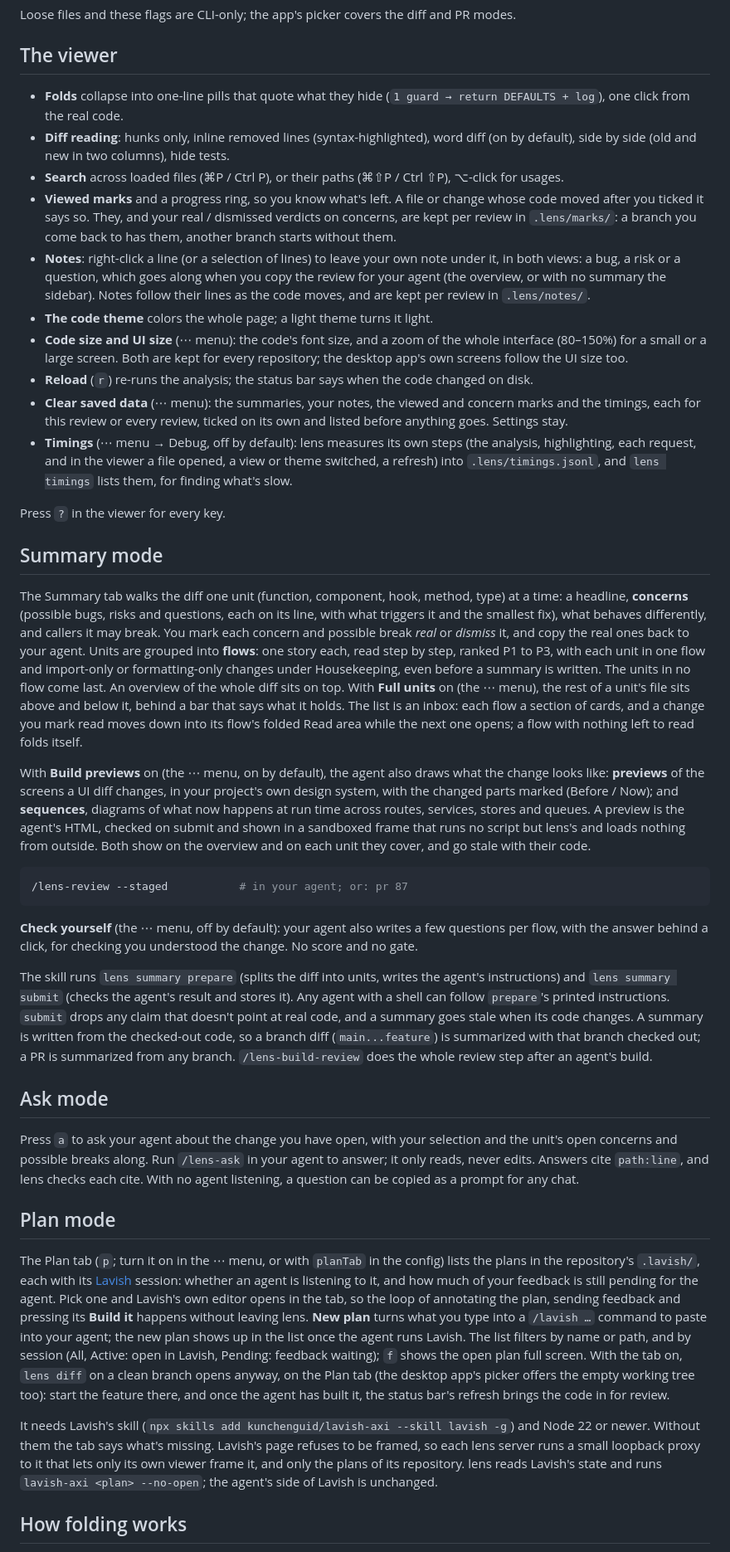
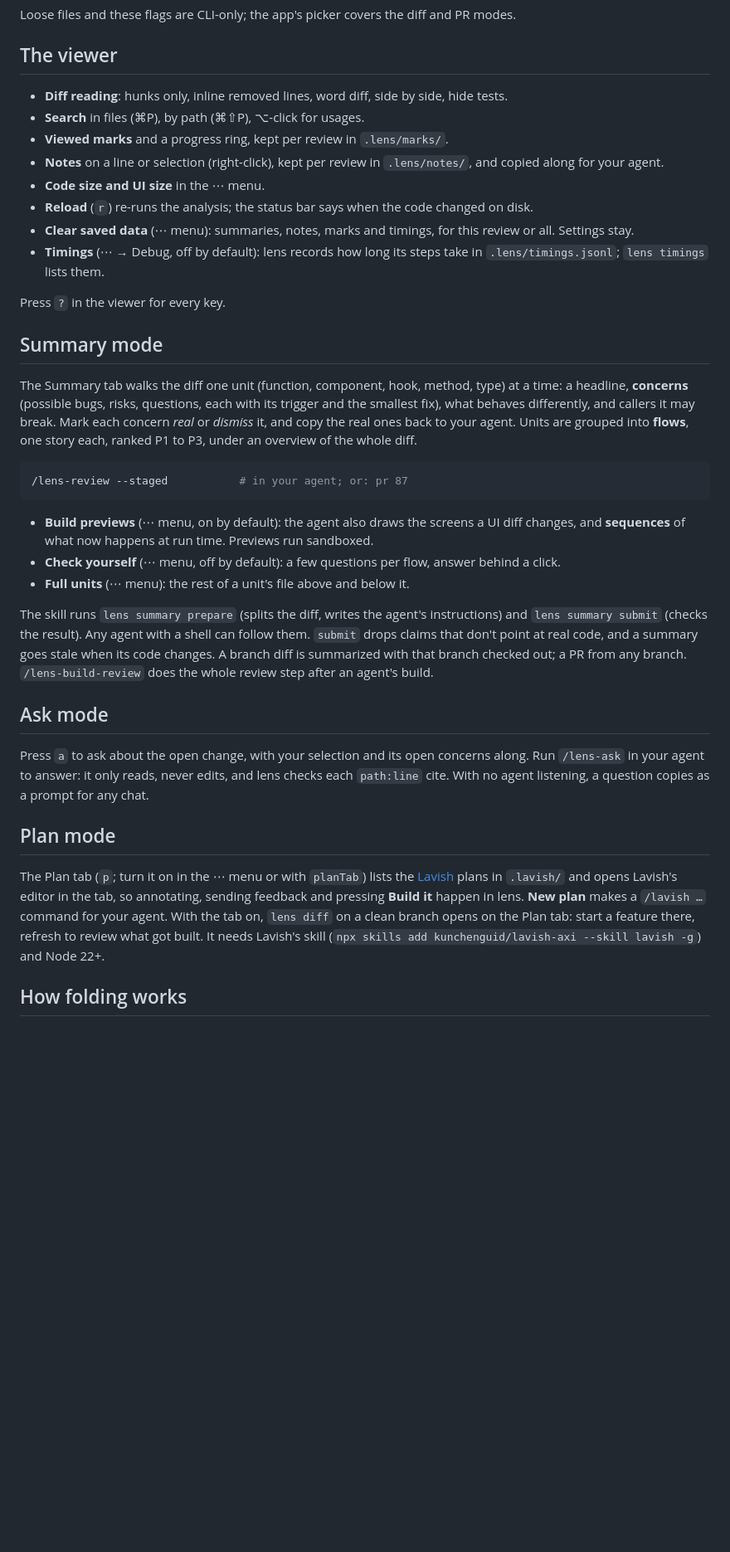
Before and after one commit to miha53cevic/lens, a Markdown page: README.md, the part around one of its changes. Shown at 83% size. Rendered like a GitHub page; blank space fills up the shorter version.

Commit message:
docs: a shorter README with a contents map and GIFs of the viewer

````diff
--- a/README.md
+++ b/README.md
@@ -88,89 +96,54 @@ Loose files and these flags are CLI-only; the app's picker covers the diff and P
 
 ## The viewer
 
-- **Folds** collapse into one-line pills that quote what they hide
-  (`1 guard → return DEFAULTS + log`), one click from the real code.
-- **Diff reading**: hunks only, inline removed lines (syntax-highlighted), word diff (on by default), side by side (old and new in two columns), hide tests.
-- **Search** across loaded files (⌘P / Ctrl P), or their paths (⌘⇧P / Ctrl ⇧P), ⌥-click for usages.
-- **Viewed marks** and a progress ring, so you know what's left. A file or change whose code moved
-  after you ticked it says so. They, and your real / dismissed verdicts on concerns, are kept per
-  review in `.lens/marks/`: a branch you come back to has them, another branch starts without them.
-- **Notes**: right-click a line (or a selection of lines) to leave your own note under it,
-  in both views: a bug, a risk or a question, which goes along when you copy the
-  review for your agent (the overview, or with no summary the sidebar). Notes follow their lines
-  as the code moves, and are kept per review in `.lens/notes/`.
-- **The code theme** colors the whole page; a light theme turns it light.
-- **Code size and UI size** (⋯ menu): the code's font size, and a zoom of the whole interface (80–150%) for a small or a large screen. Both are kept for every repository; the desktop app's own screens follow the UI size too.
+- **Diff reading**: hunks only, inline removed lines, word diff, side by side, hide tests.
+- **Search** in files (⌘P), by path (⌘⇧P), ⌥-click for usages.
+- **Viewed marks** and a progress ring, kept per review in `.lens/marks/`.
+- **Notes** on a line or selection (right-click), kept per review in `.lens/notes/`, and copied along for your agent.
+- **Code size and UI size** in the ⋯ menu.
 - **Reload** (`r`) re-runs the analysis; the status bar says when the code changed on disk.
-- **Clear saved data** (⋯ menu): the summaries, your notes, the viewed and concern marks and the timings, each
-  for this review or every review, ticked on its own and listed before anything goes. Settings stay.
-- **Timings** (⋯ menu → Debug, off by default): lens measures its own steps (the analysis, highlighting,
-  each request, and in the viewer a file opened, a view or theme switched, a refresh) into
-  `.lens/timings.jsonl`, and `lens timings` lists them, for finding what's slow.
+- **Clear saved data** (⋯ menu): summaries, notes, marks and timings, for this review or all. Settings stay.
+- **Timings** (⋯ → Debug, off by default): lens records how long its steps take in `.lens/timings.jsonl`; `lens timings` lists them.
 
 Press `?` in the viewer for every key.
 
 ## Summary mode
 
-The Summary tab walks the diff one unit (function, component, hook, method, type) at a
-time: a headline, **concerns** (possible bugs, risks and questions, each on its line, with
-what triggers it and the smallest fix), what behaves differently, and callers it may
-break. You mark each concern and possible break *real* or *dismiss* it, and copy the real
-ones back to your agent. Units are grouped into **flows**: one story each, read step by step, ranked P1 to
-P3, with each unit in one flow and import-only or formatting-only changes under
-Housekeeping, even before a summary is written. The units in no flow come last. An overview of the whole diff sits on top. With **Full units** on (the ⋯ menu),
-the rest of a unit's file sits above and below it, behind a bar that says what it holds.
-The list is an inbox: each flow a section of cards, and a change you mark read moves down into
-its flow's folded Read area while the next one opens; a flow with nothing left to read folds itself.
-
-With **Build previews** on (the ⋯ menu, on by default), the agent also draws what the
-change looks like: **previews** of the screens a UI diff changes, in your project's own
-design system, with the changed parts marked (Before / Now); and **sequences**, diagrams
-of what now happens at run time across routes, services, stores and queues. A preview is
-the agent's HTML, checked on submit and shown in a sandboxed frame that runs no script but
-lens's and loads nothing from outside. Both show on the overview and on each unit they
-cover, and go stale with their code.
+The Summary tab walks the diff one unit (function, component, hook, method, type) at a time:
+a headline, **concerns** (possible bugs, risks, questions, each with its trigger and the
+smallest fix), what behaves differently, and callers it may break. Mark each concern
+*real* or *dismiss* it, and copy the real ones back to your agent. Units are grouped into
+**flows**, one story each, ranked P1 to P3, under an overview of the whole diff.
 
 ```bash
 /lens-review --staged           # in your agent; or: pr 87
 ```
 
-**Check yourself** (the ⋯ menu, off by default): your agent also writes a few questions per flow, with
-the answer behind a click, for checking you understood the change. No score and no gate.
+- **Build previews** (⋯ menu, on by default): the agent also draws the screens a UI diff
+  changes, and **sequences** of what now happens at run time. Previews run sandboxed.
+- **Check yourself** (⋯ menu, off by default): a few questions per flow, answer behind a click.
+- **Full units** (⋯ menu): the rest of a unit's file above and below it.
 
-The skill runs `lens summary prepare` (splits the diff into units, writes the agent's
-instructions) and `lens summary submit` (checks the agent's result and stores it). Any
-agent with a shell can follow `prepare`'s printed instructions. `submit` drops any claim
-that doesn't point at real code, and a summary goes stale when its code changes.
-A summary is written from the checked-out code, so a branch diff (`main...feature`) is
-summarized with that branch checked out; a PR is summarized from any branch.
+The skill runs `lens summary prepare` (splits the diff, writes the agent's instructions) and
+`lens summary submit` (checks the result). Any agent with a shell can follow them. `submit`
+drops claims that don't point at real code, and a summary goes stale when its code changes.
+A branch diff is summarized with that branch checked out; a PR from any branch.
 `/lens-build-review` does the whole review step after an agent's build.
 
 ## Ask mode
 
-Press `a` to ask your agent about the change you have open, with your selection and the
-unit's open concerns and possible breaks along. Run `/lens-ask` in your agent to answer; it only reads, never
-edits. Answers cite `path:line`, and lens checks each cite. With no agent listening, a
-question can be copied as a prompt for any chat.
+Press `a` to ask about the open change, with your selection and its open concerns along. Run
+`/lens-ask` in your agent to answer: it only reads, never edits, and lens checks each
+`path:line` cite. With no agent listening, a question copies as a prompt for any chat.
 
 ## Plan mode
 
-The Plan tab (`p`; turn it on in the ⋯ menu, or with `planTab` in the config) lists the plans in the repository's `.lavish/`, each with its
-[Lavish](https://github.com/kunchenguid/lavish-axi) session: whether an agent is listening
-to it, and how much of your feedback is still pending for the agent. Pick one and Lavish's own editor opens in the tab, so the
-loop of annotating the plan, sending feedback and pressing its **Build it** happens without
-leaving lens. **New plan** turns what you type into a `/lavish …` command to paste into your
-agent; the new plan shows up in the list once the agent runs Lavish. The list filters by name or path, and by
-session (All, Active: open in Lavish, Pending: feedback waiting); `f` shows the open plan full screen.
-With the tab on, `lens diff` on a clean branch opens anyway, on the Plan tab (the desktop
-app's picker offers the empty working tree too): start the feature there, and once the agent
-has built it, the status bar's refresh brings the code in for review.
-
-It needs Lavish's skill (`npx skills add kunchenguid/lavish-axi --skill lavish -g`) and
-Node 22 or newer. Without them the tab says what's missing. Lavish's page refuses to be
-framed, so each lens server runs a small loopback proxy to it that lets only its own viewer
-frame it, and only the plans of its repository. lens reads Lavish's state and runs
-`lavish-axi <plan> --no-open`; the agent's side of Lavish is unchanged.
+The Plan tab (`p`; turn it on in the ⋯ menu or with `planTab`) lists the
+[Lavish](https://github.com/kunchenguid/lavish-axi) plans in `.lavish/` and opens Lavish's
+editor in the tab, so annotating, sending feedback and pressing **Build it** happen in lens.
+**New plan** makes a `/lavish …` command for your agent. With the tab on, `lens diff` on a
+clean branch opens on the Plan tab: start a feature there, refresh to review what got built.
+It needs Lavish's skill (`npx skills add kunchenguid/lavish-axi --skill lavish -g`) and Node 22+.
 
 ## How folding works
 
````
Also changed, not shown: other parts of README.md (+54 -53 lines), docs/media/ask.gif (added), docs/media/code.gif (added), docs/media/summary.gif (added), 1 other file.
